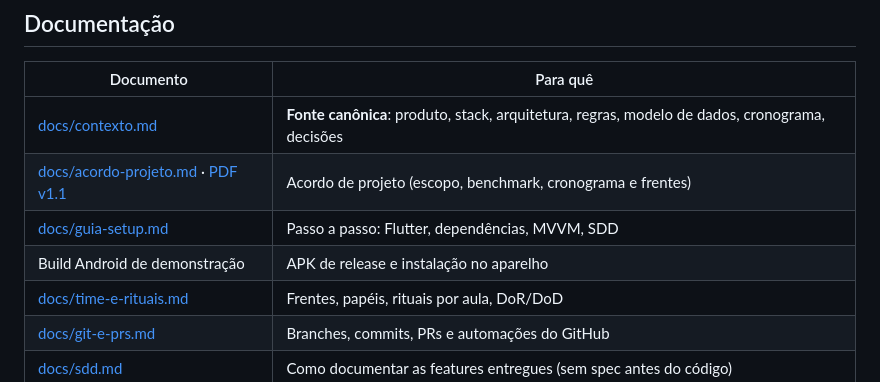
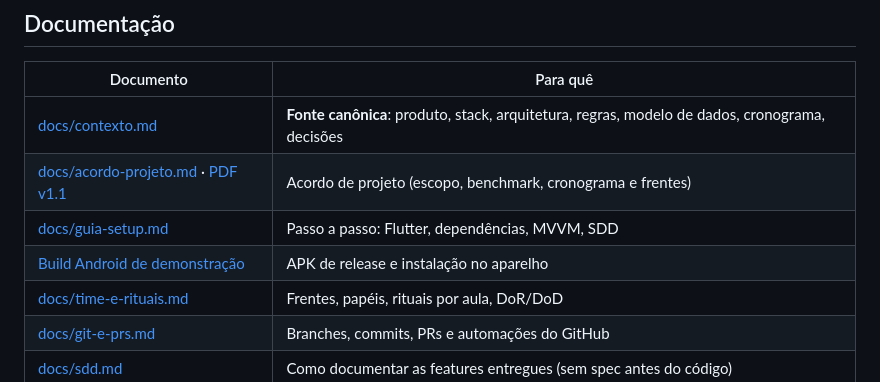
Before and after one commit to Rango-App-Mobile/rango_app, a Markdown page: README.md, the part around the change. Rendered like a GitHub page.

Commit message:
docs: link Android demo build instructions (#24)

```diff
--- a/README.md
+++ b/README.md
@@ -26,7 +26,7 @@ Projeto da disciplina Projeto de Desenvolvimento I (Senac), 2º semestre de 2026
 | [docs/contexto.md](docs/contexto.md) | **Fonte canônica**: produto, stack, arquitetura, regras, modelo de dados, cronograma, decisões |
 | [docs/acordo-projeto.md](docs/acordo-projeto.md) · [PDF v1.1](docs/acordo-projeto-v1.1.pdf) | Acordo de projeto (escopo, benchmark, cronograma e frentes) |
 | [docs/guia-setup.md](docs/guia-setup.md) | Passo a passo: Flutter, dependências, MVVM, SDD |
-| Build Android de demonstração | APK de release e instalação no aparelho |
+| [Build Android de demonstração](docs/guia-setup.md#apk-de-demonstração-android) | APK de release e instalação no aparelho |
 | [docs/time-e-rituais.md](docs/time-e-rituais.md) | Frentes, papéis, rituais por aula, DoR/DoD |
 | [docs/git-e-prs.md](docs/git-e-prs.md) | Branches, commits, PRs e automações do GitHub |
 | [docs/sdd.md](docs/sdd.md) | Como documentar as features entregues (sem spec antes do código) |
```
